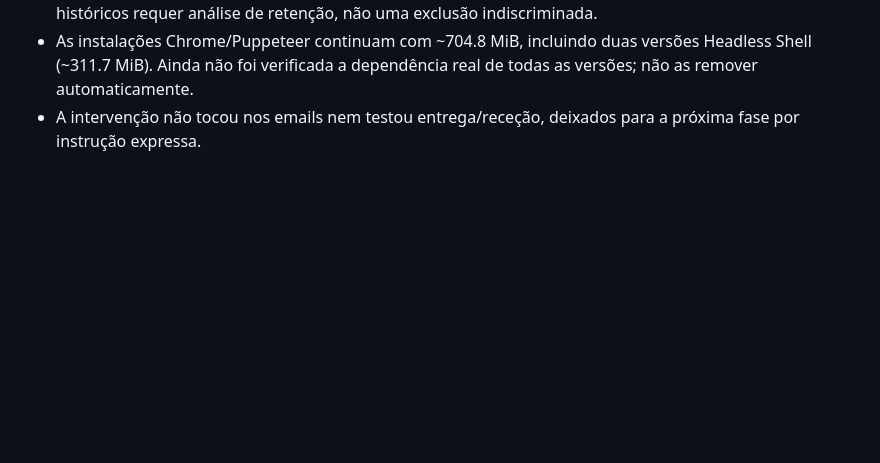
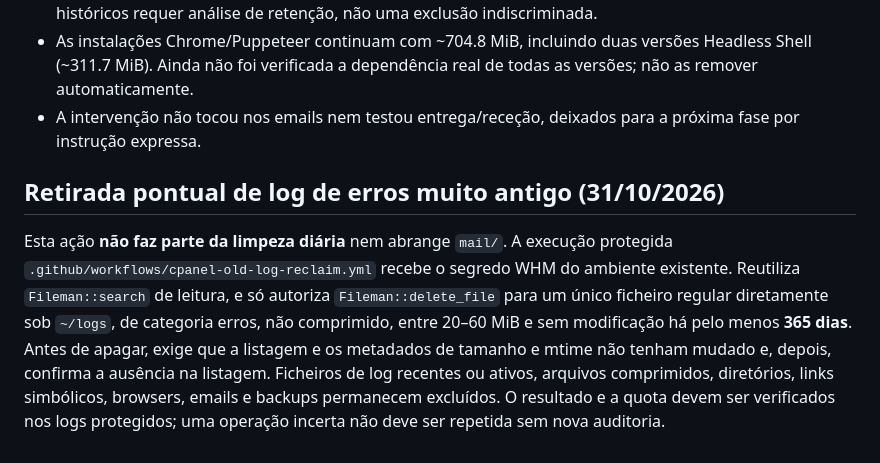
Before and after one commit to danieldeploy/room-check, a Markdown page: docs/CPANEL_DISK_MAINTENANCE.md, the part around the change. GitHub-like rendering; blank space fills up the shorter version.

Commit message:
Document immutable scope and safety limits for one-time stale log cleanup

```diff
--- a/docs/CPANEL_DISK_MAINTENANCE.md
+++ b/docs/CPANEL_DISK_MAINTENANCE.md
@@ -58,3 +58,8 @@ A execução protegida [40964594901](https://github.com/danieldeploy/room-check/
 - Os 11 logs totalizam ~150.68 MiB: 3 erros (~144.78 MiB), com 110.67 MiB num ficheiro recentemente modificado e 33.94 MiB num ficheiro com 372 dias sem alteração; 4 arquivos comprimidos (~5.27 MiB), 4 outros (~0.63 MiB). Apenas **metadados** foram inspecionados; nenhum log foi eliminado. A eliminação de históricos requer análise de retenção, não uma exclusão indiscriminada.
 - As instalações Chrome/Puppeteer continuam com ~704.8 MiB, incluindo duas versões Headless Shell (~311.7 MiB). Ainda não foi verificada a dependência real de todas as versões; não as remover automaticamente.
 - A intervenção não tocou nos emails nem testou entrega/receção, deixados para a próxima fase por instrução expressa.
+
+
+## Retirada pontual de log de erros muito antigo (31/10/2026)
+
+Esta ação **não faz parte da limpeza diária** nem abrange `mail/`. A execução protegida `.github/workflows/cpanel-old-log-reclaim.yml` recebe o segredo WHM do ambiente existente. Reutiliza `Fileman::search` de leitura, e só autoriza `Fileman::delete_file` para um único ficheiro regular diretamente sob `~/logs`, de categoria erros, não comprimido, entre 20–60 MiB e sem modificação há pelo menos **365 dias**. Antes de apagar, exige que a listagem e os metadados de tamanho e mtime não tenham mudado e, depois, confirma a ausência na listagem. Ficheiros de log recentes ou ativos, arquivos comprimidos, diretórios, links simbólicos, browsers, emails e backups permanecem excluídos. O resultado e a quota devem ser verificados nos logs protegidos; uma operação incerta não deve ser repetida sem nova auditoria.
```
